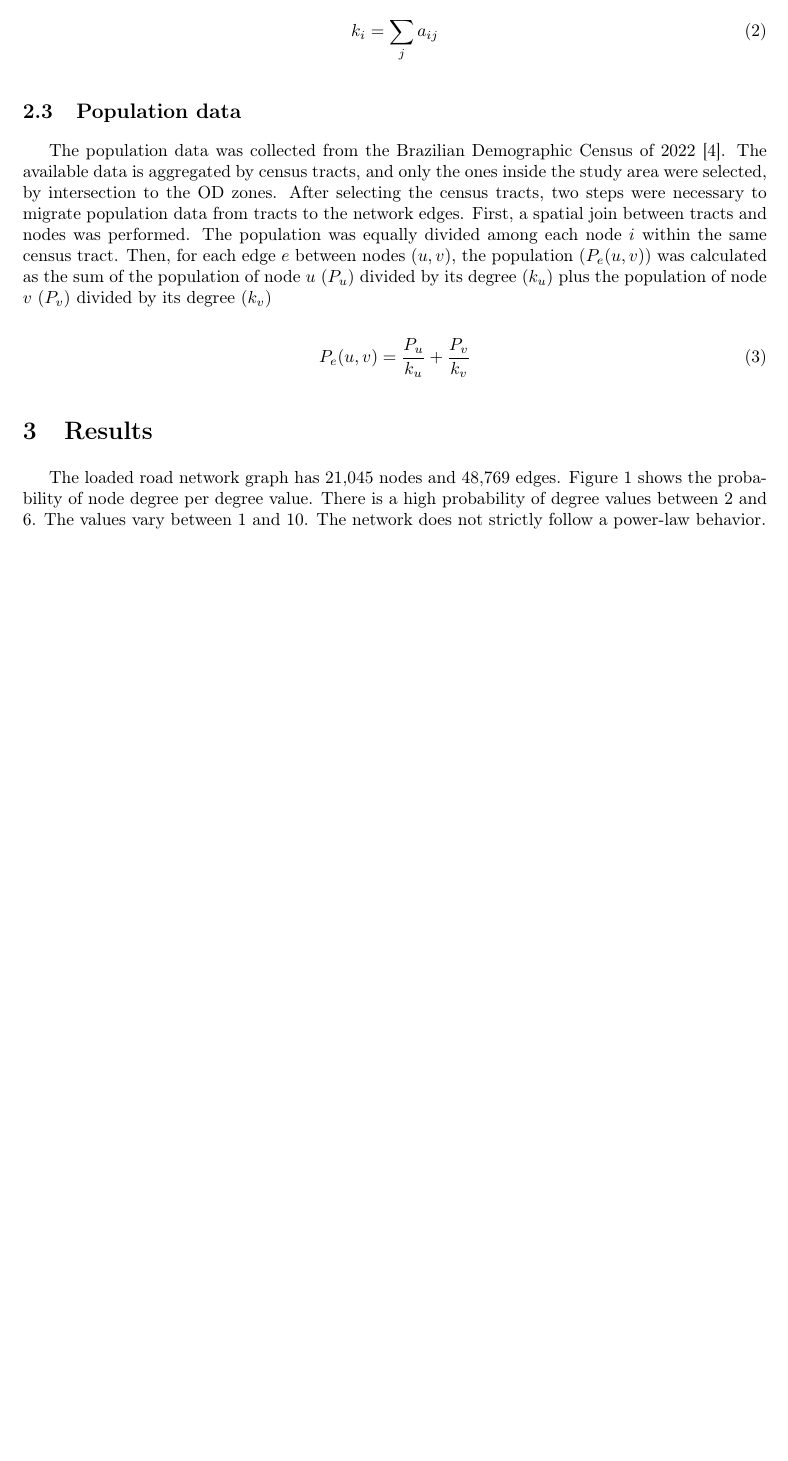
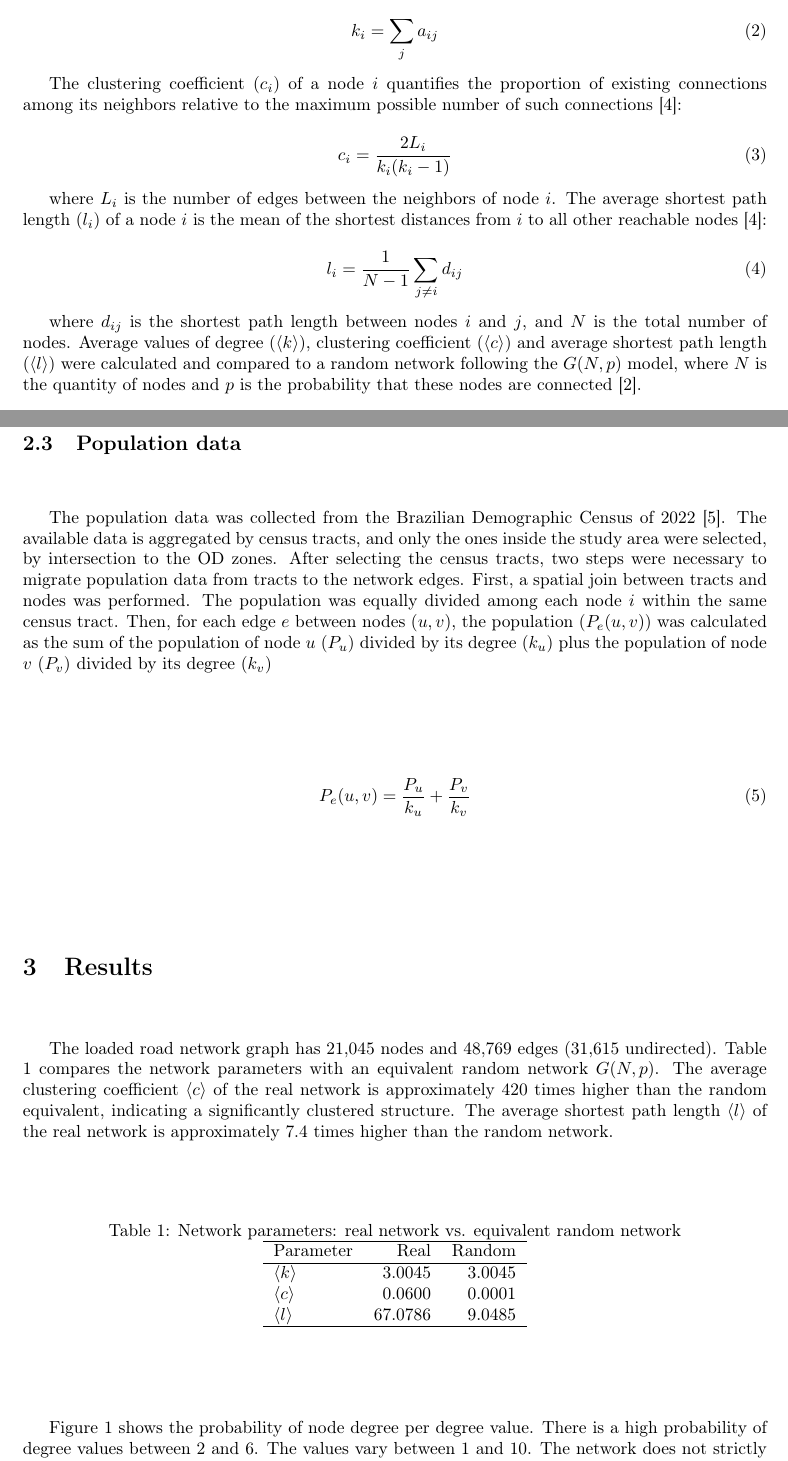
Before and after one commit to pabsantos/tama_project, a LaTeX document (paper/artigo.tex): part of page 2 of 8 before the commit and two parts of pages 2 and 3 of 9 after it, the two joined at a grey line, cut so that both start at the same text, the shorter picture padded with empty space. Compiled offline with pdfLaTeX.

Commit message:
Add new results and methods to paper

```diff
--- a/paper/artigo.tex
+++ b/paper/artigo.tex
@@ -132,6 +132,20 @@ Also, the node degree ($k_i$) was calculated, which is the number of edges conne
 k_i = \sum_j a_{i j} \label{eq:ki}
 \end{equation}
 
+The clustering coefficient ($c_i$) of a node $i$ quantifies the proportion of existing connections among its neighbors relative to the maximum possible number of such connections \cite{costaCharacterizationComplexNetworks2007}:
+
+\begin{equation}
+c_i = \frac{2 L_i}{k_i (k_i - 1)} \label{eq:ci}
+\end{equation}
+
+where $L_i$ is the number of edges between the neighbors of node $i$. The average shortest path length ($l_i$) of a node $i$ is the mean of the shortest distances from $i$ to all other reachable nodes \cite{costaCharacterizationComplexNetworks2007}:
+
+\begin{equation}
+l_i = \frac{1}{N - 1} \sum_{j \neq i} d_{ij} \label{eq:li}
+\end{equation}
+
+where $d_{ij}$ is the shortest path length between nodes $i$ and $j$, and $N$ is the total number of nodes. Average values of degree ($\langle k \rangle$), clustering coefficient ($\langle c \rangle$) and average shortest path length ($\langle l \rangle$) were calculated and compared to a random network following the $G(N, p)$ model, where $N$ is the quantity of nodes and $p$ is the probability that these nodes are connected \cite{barabasiNetworkScience2016}.
+
 % Regarding vulnerability, the edge betweenness centrality (EBC) of the road network was compared to the flood count for each edge. The count of flood events for each edge was calculated using a nearest spatial join approach, where the nearest edge to each flood point was considered.
 
 \subsection{Population data}
@@ -148,7 +162,24 @@ P_e(u, v) = \frac{P_u}{k_u} + \frac{P_v}{k_v} \label{eq:pop}
 
 \section{Results}
 
-The loaded road network graph has 21,045 nodes and 48,769 edges. Figure \ref{fig:power} shows the probability of node degree per degree value. There is a high probability of degree values between 2 and 6. The values vary between 1 and 10. The network does not strictly follow a power-law behavior.
+The loaded road network graph has 21,045 nodes and 48,769 edges (31,615 undirected). Table \ref{tab:network-comparison} compares the network parameters with an equivalent random network $G(N, p)$. The average clustering coefficient $\langle c \rangle$ of the real network is approximately 420 times higher than the random equivalent, indicating a significantly clustered structure. The average shortest path length $\langle l \rangle$ of the real network is approximately 7.4 times higher than the random network.
+
+\begin{table}[H]
+\centering
+\caption{Network parameters: real network vs. equivalent random network}
+\label{tab:network-comparison}
+\begin{tabular}{lrr}
+\hline
+Parameter & Real & Random \\
+\hline
+$\langle k \rangle$  & 3.0045  & 3.0045 \\
+$\langle c \rangle$  & 0.0600  & 0.0001 \\
+$\langle l \rangle$  & 67.0786 & 9.0485 \\
+\hline
+\end{tabular}
+\end{table}
+
+Figure \ref{fig:power} shows the probability of node degree per degree value. There is a high probability of degree values between 2 and 6. The values vary between 1 and 10. The network does not strictly follow a power-law behavior.
 
 \begin{figure}[H]
 \centering
```
Also changed, not shown: paper/artigo.bbl, paper/artigo.tex (14 more changed lines), 6 other files.
